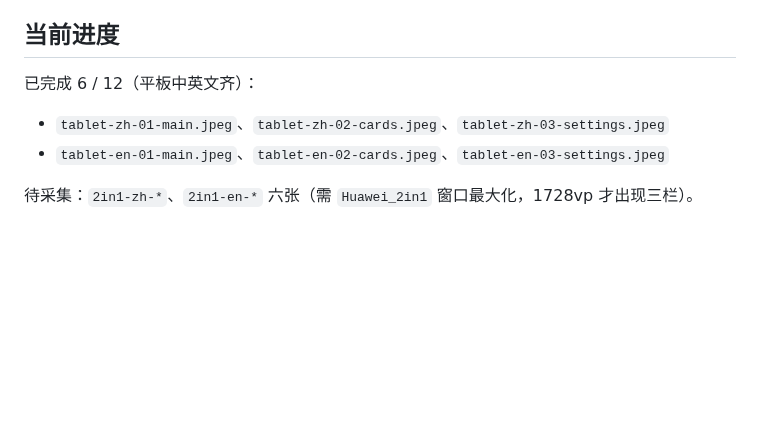
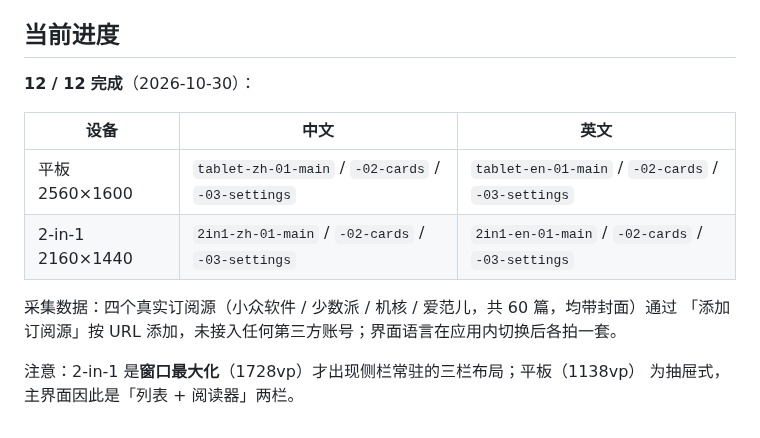
Before and after one commit to simon2137/Sheaf-Reader, a Markdown page: docs/store/README.md, the part around the change. Drawn GitHub-style; blank space fills up the shorter version.

Commit message:
docs(store): complete the twelve store screenshots
Huawei_2in1 was booted and maximised (1728vp, the width where the sidebar becomes
a permanent column) and its four feeds were added by URL, so the 2-in-1 set shows
the real three-pane layout. Chinese and English were captured per device, giving
the full matrix AGC asks for: tablet + 2-in-1, 主界面 / 卡片视图 / 设置菜单.

docs/store/README.md now records the completion table and the two layout notes
(drawer below the 1440vp breakpoint, column above it).

```diff
--- a/docs/store/README.md
+++ b/docs/store/README.md
@@ -29,9 +29,15 @@
 
 ## 当前进度
 
-已完成 6 / 12（平板中英文齐）：
+**12 / 12 完成**（2026-10-30）：
 
-- `tablet-zh-01-main.jpeg`、`tablet-zh-02-cards.jpeg`、`tablet-zh-03-settings.jpeg`
-- `tablet-en-01-main.jpeg`、`tablet-en-02-cards.jpeg`、`tablet-en-03-settings.jpeg`
+| 设备 | 中文 | 英文 |
+|---|---|---|
+| 平板 2560×1600 | `tablet-zh-01-main` / `-02-cards` / `-03-settings` | `tablet-en-01-main` / `-02-cards` / `-03-settings` |
+| 2-in-1 2160×1440 | `2in1-zh-01-main` / `-02-cards` / `-03-settings` | `2in1-en-01-main` / `-02-cards` / `-03-settings` |
 
-待采集：`2in1-zh-*`、`2in1-en-*` 六张（需 `Huawei_2in1` 窗口最大化，1728vp 才出现三栏）。
+采集数据：四个真实订阅源（小众软件 / 少数派 / 机核 / 爱范儿，共 60 篇，均带封面）通过
+「添加订阅源」按 URL 添加，未接入任何第三方账号；界面语言在应用内切换后各拍一套。
+
+注意：2-in-1 是**窗口最大化**（1728vp）才出现侧栏常驻的三栏布局；平板（1138vp）
+为抽屉式，主界面因此是「列表 + 阅读器」两栏。
```
Also changed, not shown: docs/store/2in1-en-01-main.jpeg (added), docs/store/2in1-en-02-cards.jpeg (added), docs/store/2in1-en-03-settings.jpeg (added), docs/store/2in1-zh-01-main.jpeg (added), docs/store/2in1-zh-02-cards.jpeg (added), docs/store/2in1-zh-03-settings.jpeg (added).
